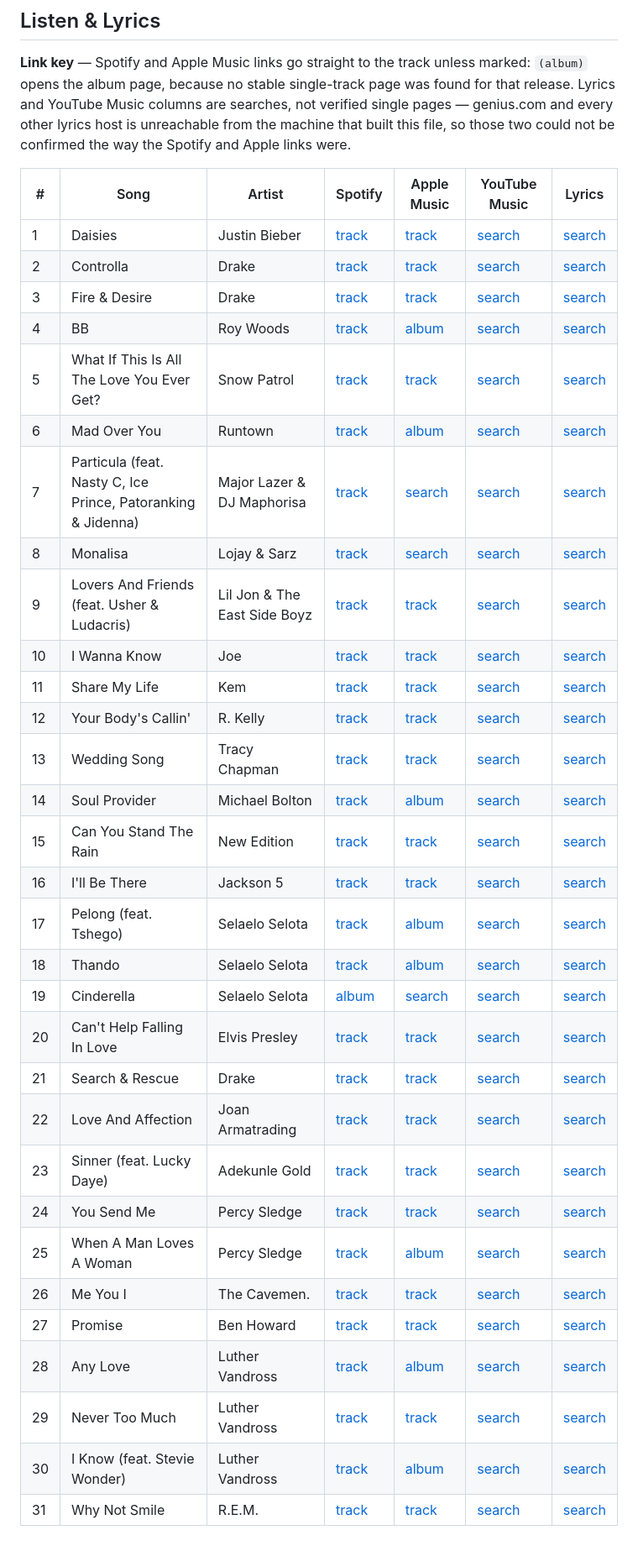
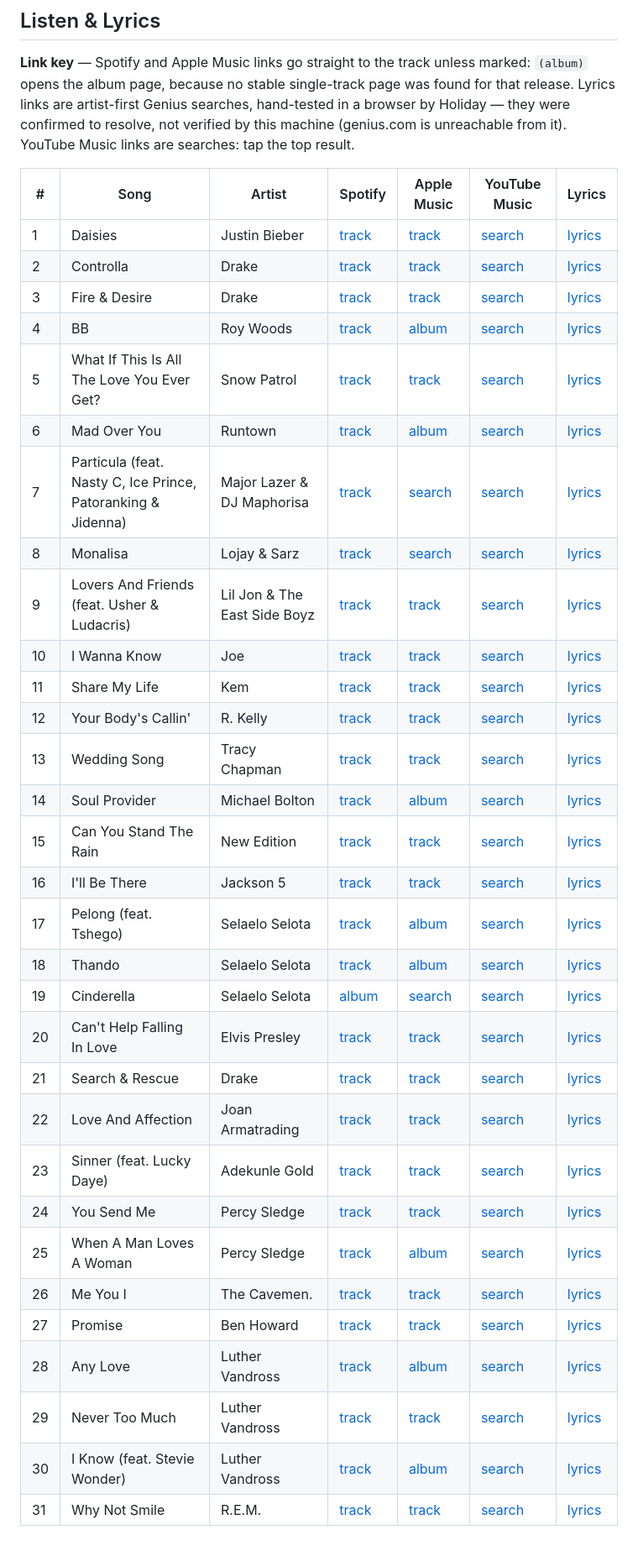
Before and after one commit to HMalepe/Bree-s-playlist, a Markdown page: PLAYLIST.md, the part around the change. Shown at 84% size. Drawn GitHub-style.

Commit message:
Switch lyrics links to artist-first Genius queries

```diff
--- a/PLAYLIST.md
+++ b/PLAYLIST.md
@@ -40,40 +40,40 @@ Thirty songs. One letter each in [LETTERS.md](LETTERS.md).
 
 **Link key** — Spotify and Apple Music links go straight to the track unless marked:
 `(album)` opens the album page, because no stable single-track page was found for that release.
-Lyrics and YouTube Music columns are searches, not verified single pages —
-genius.com and every other lyrics host is unreachable from the machine that built this file,
-so those two could not be confirmed the way the Spotify and Apple links were.
+Lyrics links are artist-first Genius searches, hand-tested in a browser by Holiday —
+they were confirmed to resolve, not verified by this machine (genius.com is unreachable from it).
+YouTube Music links are searches: tap the top result.
 
 | # | Song | Artist | Spotify | Apple Music | YouTube Music | Lyrics |
 |---|---|---|---|---|---|---|
-| 1 | Daisies | Justin Bieber | [track](https://open.spotify.com/track/02MhLlbBNdj0E07hCUsCov) | [track](https://music.apple.com/us/song/daisies/1825994649) | [search](https://music.youtube.com/search?q=Daisies%20Justin%20Bieber) | [search](https://genius.com/search?q=Daisies%20Justin%20Bieber) |
-| 2 | Controlla | Drake | [track](https://open.spotify.com/track/6F609ICg9Spjrw1epsAnpa) | [track](https://music.apple.com/us/song/controlla/1440841382) | [search](https://music.youtube.com/search?q=Controlla%20Drake) | [search](https://genius.com/search?q=Controlla%20Drake) |
-| 3 | Fire & Desire | Drake | [track](https://open.spotify.com/track/4BhGTc3Cgay2U1QcTS7vQe) | [track](https://music.apple.com/us/song/fire-desire/1440841725) | [search](https://music.youtube.com/search?q=Fire%20%26%20Desire%20Drake) | [search](https://genius.com/search?q=Fire%20%26%20Desire%20Drake) |
-| 4 | BB | Roy Woods | [track](https://open.spotify.com/track/2xYpWDlf0FtZc9CMqvb4sw) | [album](https://music.apple.com/us/album/say-less/1662167863) | [search](https://music.youtube.com/search?q=BB%20Roy%20Woods) | [search](https://genius.com/search?q=BB%20Roy%20Woods) |
-| 5 | What If This Is All The Love You Ever Get? | Snow Patrol | [track](https://open.spotify.com/track/4ShjWpWScRQPBQnwzxF7VN) | [track](https://music.apple.com/us/song/what-if-this-is-all-the-love-you-ever-get/1354804397) | [search](https://music.youtube.com/search?q=What%20If%20This%20Is%20All%20The%20Love%20You%20Ever%20Get%3F%20Snow%20Patrol) | [search](https://genius.com/search?q=What%20If%20This%20Is%20All%20The%20Love%20You%20Ever%20Get%3F%20Snow%20Patrol) |
-| 6 | Mad Over You | Runtown | [track](https://open.spotify.com/track/1jloWdvMh9nwHUu3mag8CL) | [album](https://music.apple.com/us/album/mad-over-you-single/1563795458) | [search](https://music.youtube.com/search?q=Mad%20Over%20You%20Runtown) | [search](https://genius.com/search?q=Mad%20Over%20You%20Runtown) |
-| 7 | Particula (feat. Nasty C, Ice Prince, Patoranking & Jidenna) | Major Lazer & DJ Maphorisa | [track](https://open.spotify.com/track/0DSXLWygHb3mW3awION5S4) | [search](https://music.apple.com/us/search?term=Particula%20Major%20Lazer%20%26%20DJ%20Maphorisa) | [search](https://music.youtube.com/search?q=Particula%20Major%20Lazer%20%26%20DJ%20Maphorisa) | [search](https://genius.com/search?q=Particula%20Major%20Lazer%20%26%20DJ%20Maphorisa) |
-| 8 | Monalisa | Lojay & Sarz | [track](https://open.spotify.com/track/1zwZ26A7OA5wTrA3FejCLL) | [search](https://music.apple.com/us/search?term=Monalisa%20Lojay%20%26%20Sarz) | [search](https://music.youtube.com/search?q=Monalisa%20Lojay%20%26%20Sarz) | [search](https://genius.com/search?q=Monalisa%20Lojay%20%26%20Sarz) |
-| 9 | Lovers And Friends (feat. Usher & Ludacris) | Lil Jon & The East Side Boyz | [track](https://open.spotify.com/track/41PWz0hAiU9FqsmjR9Wh62) | [track](https://music.apple.com/us/song/lovers-and-friends-feat-ludacris-usher-mixed/1783378436) | [search](https://music.youtube.com/search?q=Lovers%20And%20Friends%20Lil%20Jon%20%26%20The%20East%20Side%20Boyz) | [search](https://genius.com/search?q=Lovers%20And%20Friends%20Lil%20Jon%20%26%20The%20East%20Side%20Boyz) |
-| 10 | I Wanna Know | Joe | [track](https://open.spotify.com/track/5iMcjmNOxcbLAD2R0hUW3C) | [track](https://music.apple.com/us/song/i-wanna-know/303183614) | [search](https://music.youtube.com/search?q=I%20Wanna%20Know%20Joe) | [search](https://genius.com/search?q=I%20Wanna%20Know%20Joe) |
-| 11 | Share My Life | Kem | [track](https://open.spotify.com/track/0x66mVat8CvQNpCkeG7gA7) | [track](https://music.apple.com/us/song/share-my-life/1443073904) | [search](https://music.youtube.com/search?q=Share%20My%20Life%20Kem) | [search](https://genius.com/search?q=Share%20My%20Life%20Kem) |
-| 12 | Your Body's Callin' | R. Kelly | [track](https://open.spotify.com/track/7zkNmfwDfFJdZflHOpyKN8) | [track](https://music.apple.com/us/song/your-bodys-callin/252023341) | [search](https://music.youtube.com/search?q=Your%20Body%27s%20Callin%27%20R.%20Kelly) | [search](https://genius.com/search?q=Your%20Body%27s%20Callin%27%20R.%20Kelly) |
-| 13 | Wedding Song | Tracy Chapman | [track](https://open.spotify.com/track/3sYEWSI11I5XxrEMsNN46K) | [track](https://music.apple.com/us/song/wedding-song/293102798) | [search](https://music.youtube.com/search?q=Wedding%20Song%20Tracy%20Chapman) | [search](https://genius.com/search?q=Wedding%20Song%20Tracy%20Chapman) |
-| 14 | Soul Provider | Michael Bolton | [track](https://open.spotify.com/track/05M64X8usrSHqWTLHm48ff) | [album](https://music.apple.com/us/album/soul-provider/157279141) | [search](https://music.youtube.com/search?q=Soul%20Provider%20Michael%20Bolton) | [search](https://genius.com/search?q=Soul%20Provider%20Michael%20Bolton) |
-| 15 | Can You Stand The Rain | New Edition | [track](https://open.spotify.com/track/1vbe9sh7U9vdMceAhitWr2) | [track](https://music.apple.com/us/song/can-you-stand-the-rain/1434900598) | [search](https://music.youtube.com/search?q=Can%20You%20Stand%20The%20Rain%20New%20Edition) | [search](https://genius.com/search?q=Can%20You%20Stand%20The%20Rain%20New%20Edition) |
-| 16 | I'll Be There | Jackson 5 | [track](https://open.spotify.com/track/5RdhBLmB4DyFHLglRrfx63) | [track](https://music.apple.com/us/song/ill-be-there/1443186637) | [search](https://music.youtube.com/search?q=I%27ll%20Be%20There%20Jackson%205) | [search](https://genius.com/search?q=I%27ll%20Be%20There%20Jackson%205) |
-| 17 | Pelong (feat. Tshego) | Selaelo Selota | [track](https://open.spotify.com/track/3gZawiZ1z0Ab3ddKn7EEwb) | [album](https://music.apple.com/us/album/pelong-single-feat-tshego-single/1700990862) | [search](https://music.youtube.com/search?q=Pelong%20Selaelo%20Selota) | [search](https://genius.com/search?q=Pelong%20Selaelo%20Selota) |
-| 18 | Thando | Selaelo Selota | [track](https://open.spotify.com/track/1sznLJZXR0t8iqrI9FohhO) | [album](https://music.apple.com/us/album/painted-faces/323388009) | [search](https://music.youtube.com/search?q=Thando%20Selaelo%20Selota) | [search](https://genius.com/search?q=Thando%20Selaelo%20Selota) |
-| 19 | Cinderella | Selaelo Selota | [album](https://open.spotify.com/album/1qoDtNbc8irEOjgU8gILWi) | [search](https://music.apple.com/us/search?term=Cinderella%20Selaelo%20Selota) | [search](https://music.youtube.com/search?q=Cinderella%20Selaelo%20Selota) | [search](https://genius.com/search?q=Cinderella%20Selaelo%20Selota) |
-| 20 | Can't Help Falling In Love | Elvis Presley | [track](https://open.spotify.com/track/7f8fIUg4Dgch0I8wjSpkFa) | [track](https://music.apple.com/us/song/cant-help-falling-in-love/217635636) | [search](https://music.youtube.com/search?q=Can%27t%20Help%20Falling%20In%20Love%20Elvis%20Presley) | [search](https://genius.com/search?q=Can%27t%20Help%20Falling%20In%20Love%20Elvis%20Presley) |
-| 21 | Search & Rescue | Drake | [track](https://open.spotify.com/track/7aRCf5cLOFN1U7kvtChY1G) | [track](https://music.apple.com/us/song/search-rescue/1681131989) | [search](https://music.youtube.com/search?q=Search%20%26%20Rescue%20Drake) | [search](https://genius.com/search?q=Search%20%26%20Rescue%20Drake) |
-| 22 | Love And Affection | Joan Armatrading | [track](https://open.spotify.com/track/4DKL2G3ZAUlUU5RMP9pxid) | [track](https://music.apple.com/us/song/love-and-affection/1444099180) | [search](https://music.youtube.com/search?q=Love%20And%20Affection%20Joan%20Armatrading) | [search](https://genius.com/search?q=Love%20And%20Affection%20Joan%20Armatrading) |
-| 23 | Sinner (feat. Lucky Daye) | Adekunle Gold | [track](https://open.spotify.com/track/3k6Y1ESBwF1low4hHsY4wu) | [track](https://music.apple.com/us/song/sinner/1597698931) | [search](https://music.youtube.com/search?q=Sinner%20Adekunle%20Gold) | [search](https://genius.com/search?q=Sinner%20Adekunle%20Gold) |
-| 24 | You Send Me | Percy Sledge | [track](https://open.spotify.com/track/5uniAVB8Lq32LVYARpN58P) | [track](https://music.apple.com/us/song/you-send-me/265609160) | [search](https://music.youtube.com/search?q=You%20Send%20Me%20Percy%20Sledge) | [search](https://genius.com/search?q=You%20Send%20Me%20Percy%20Sledge) |
-| 25 | When A Man Loves A Woman | Percy Sledge | [track](https://open.spotify.com/track/0rcnhop6iS8ZMOgTlggvIq) | [album](https://music.apple.com/us/album/when-a-man-loves-a-woman/59411968) | [search](https://music.youtube.com/search?q=When%20A%20Man%20Loves%20A%20Woman%20Percy%20Sledge) | [search](https://genius.com/search?q=When%20A%20Man%20Loves%20A%20Woman%20Percy%20Sledge) |
-| 26 | Me You I | The Cavemen. | [track](https://open.spotify.com/track/5uF2DrtK0aVTrth8hzCH7t) | [track](https://music.apple.com/us/song/me-you-i/1527596833) | [search](https://music.youtube.com/search?q=Me%20You%20I%20The%20Cavemen.) | [search](https://genius.com/search?q=Me%20You%20I%20The%20Cavemen.) |
-| 27 | Promise | Ben Howard | [track](https://open.spotify.com/track/4ZudIxIgp0fOgy0C1EcrQC) | [track](https://music.apple.com/us/song/promise/1440763065) | [search](https://music.youtube.com/search?q=Promise%20Ben%20Howard) | [search](https://genius.com/search?q=Promise%20Ben%20Howard) |
-| 28 | Any Love | Luther Vandross | [track](https://open.spotify.com/track/60SkdpPilIgvXSLtonYhtv) | [album](https://music.apple.com/us/album/any-love/278684678) | [search](https://music.youtube.com/search?q=Any%20Love%20Luther%20Vandross) | [search](https://genius.com/search?q=Any%20Love%20Luther%20Vandross) |
-| 29 | Never Too Much | Luther Vandross | [track](https://open.spotify.com/track/3nFJbZCHP4d9vduKjJLdBL) | [track](https://music.apple.com/us/song/never-too-much/197992297) | [search](https://music.youtube.com/search?q=Never%20Too%20Much%20Luther%20Vandross) | [search](https://genius.com/search?q=Never%20Too%20Much%20Luther%20Vandross) |
-| 30 | I Know (feat. Stevie Wonder) | Luther Vandross | [track](https://open.spotify.com/track/6PzHZ2el11aX8u3vMqH73J) | [album](https://music.apple.com/us/album/i-know/723428198) | [search](https://music.youtube.com/search?q=I%20Know%20Luther%20Vandross) | [search](https://genius.com/search?q=I%20Know%20Luther%20Vandross) |
-| 31 | Why Not Smile | R.E.M. | [track](https://open.spotify.com/track/5XhVU3UYE3JJa21a5IUcXU) | [track](https://music.apple.com/us/song/why-not-smile/1440951881) | [search](https://music.youtube.com/search?q=Why%20Not%20Smile%20R.E.M.) | [search](https://genius.com/search?q=Why%20Not%20Smile%20R.E.M.) |
+| 1 | Daisies | Justin Bieber | [track](https://open.spotify.com/track/02MhLlbBNdj0E07hCUsCov) | [track](https://music.apple.com/us/song/daisies/1825994649) | [search](https://music.youtube.com/search?q=Daisies%20Justin%20Bieber) | [lyrics](https://genius.com/search?q=Justin+Bieber+Daisies) |
+| 2 | Controlla | Drake | [track](https://open.spotify.com/track/6F609ICg9Spjrw1epsAnpa) | [track](https://music.apple.com/us/song/controlla/1440841382) | [search](https://music.youtube.com/search?q=Controlla%20Drake) | [lyrics](https://genius.com/search?q=Drake+Controlla) |
+| 3 | Fire & Desire | Drake | [track](https://open.spotify.com/track/4BhGTc3Cgay2U1QcTS7vQe) | [track](https://music.apple.com/us/song/fire-desire/1440841725) | [search](https://music.youtube.com/search?q=Fire%20%26%20Desire%20Drake) | [lyrics](https://genius.com/search?q=Drake+Fire+%26+Desire) |
+| 4 | BB | Roy Woods | [track](https://open.spotify.com/track/2xYpWDlf0FtZc9CMqvb4sw) | [album](https://music.apple.com/us/album/say-less/1662167863) | [search](https://music.youtube.com/search?q=BB%20Roy%20Woods) | [lyrics](https://genius.com/search?q=Roy+Woods+BB) |
+| 5 | What If This Is All The Love You Ever Get? | Snow Patrol | [track](https://open.spotify.com/track/4ShjWpWScRQPBQnwzxF7VN) | [track](https://music.apple.com/us/song/what-if-this-is-all-the-love-you-ever-get/1354804397) | [search](https://music.youtube.com/search?q=What%20If%20This%20Is%20All%20The%20Love%20You%20Ever%20Get%3F%20Snow%20Patrol) | [lyrics](https://genius.com/search?q=Snow+Patrol+What+If+This+Is+All+The+Love+You+Ever+Get) |
+| 6 | Mad Over You | Runtown | [track](https://open.spotify.com/track/1jloWdvMh9nwHUu3mag8CL) | [album](https://music.apple.com/us/album/mad-over-you-single/1563795458) | [search](https://music.youtube.com/search?q=Mad%20Over%20You%20Runtown) | [lyrics](https://genius.com/search?q=Runtown+Mad+Over+You) |
+| 7 | Particula (feat. Nasty C, Ice Prince, Patoranking & Jidenna) | Major Lazer & DJ Maphorisa | [track](https://open.spotify.com/track/0DSXLWygHb3mW3awION5S4) | [search](https://music.apple.com/us/search?term=Particula%20Major%20Lazer%20%26%20DJ%20Maphorisa) | [search](https://music.youtube.com/search?q=Particula%20Major%20Lazer%20%26%20DJ%20Maphorisa) | [lyrics](https://genius.com/search?q=Major+Lazer+Particula) |
+| 8 | Monalisa | Lojay & Sarz | [track](https://open.spotify.com/track/1zwZ26A7OA5wTrA3FejCLL) | [search](https://music.apple.com/us/search?term=Monalisa%20Lojay%20%26%20Sarz) | [search](https://music.youtube.com/search?q=Monalisa%20Lojay%20%26%20Sarz) | [lyrics](https://genius.com/search?q=Lojay+Sarz+Monalisa) |
+| 9 | Lovers And Friends (feat. Usher & Ludacris) | Lil Jon & The East Side Boyz | [track](https://open.spotify.com/track/41PWz0hAiU9FqsmjR9Wh62) | [track](https://music.apple.com/us/song/lovers-and-friends-feat-ludacris-usher-mixed/1783378436) | [search](https://music.youtube.com/search?q=Lovers%20And%20Friends%20Lil%20Jon%20%26%20The%20East%20Side%20Boyz) | [lyrics](https://genius.com/search?q=Lil+Jon+Lovers+And+Friends) |
+| 10 | I Wanna Know | Joe | [track](https://open.spotify.com/track/5iMcjmNOxcbLAD2R0hUW3C) | [track](https://music.apple.com/us/song/i-wanna-know/303183614) | [search](https://music.youtube.com/search?q=I%20Wanna%20Know%20Joe) | [lyrics](https://genius.com/search?q=Joe+I+Wanna+Know) |
+| 11 | Share My Life | Kem | [track](https://open.spotify.com/track/0x66mVat8CvQNpCkeG7gA7) | [track](https://music.apple.com/us/song/share-my-life/1443073904) | [search](https://music.youtube.com/search?q=Share%20My%20Life%20Kem) | [lyrics](https://genius.com/search?q=Kem+Share+My+Life) |
+| 12 | Your Body's Callin' | R. Kelly | [track](https://open.spotify.com/track/7zkNmfwDfFJdZflHOpyKN8) | [track](https://music.apple.com/us/song/your-bodys-callin/252023341) | [search](https://music.youtube.com/search?q=Your%20Body%27s%20Callin%27%20R.%20Kelly) | [lyrics](https://genius.com/search?q=R.+Kelly+Your+Body%27s+Callin) |
+| 13 | Wedding Song | Tracy Chapman | [track](https://open.spotify.com/track/3sYEWSI11I5XxrEMsNN46K) | [track](https://music.apple.com/us/song/wedding-song/293102798) | [search](https://music.youtube.com/search?q=Wedding%20Song%20Tracy%20Chapman) | [lyrics](https://genius.com/search?q=Tracy+Chapman+Wedding+Song) |
+| 14 | Soul Provider | Michael Bolton | [track](https://open.spotify.com/track/05M64X8usrSHqWTLHm48ff) | [album](https://music.apple.com/us/album/soul-provider/157279141) | [search](https://music.youtube.com/search?q=Soul%20Provider%20Michael%20Bolton) | [lyrics](https://genius.com/search?q=Michael+Bolton+Soul+Provider) |
+| 15 | Can You Stand The Rain | New Edition | [track](https://open.spotify.com/track/1vbe9sh7U9vdMceAhitWr2) | [track](https://music.apple.com/us/song/can-you-stand-the-rain/1434900598) | [search](https://music.youtube.com/search?q=Can%20You%20Stand%20The%20Rain%20New%20Edition) | [lyrics](https://genius.com/search?q=New+Edition+Can+You+Stand+The+Rain) |
+| 16 | I'll Be There | Jackson 5 | [track](https://open.spotify.com/track/5RdhBLmB4DyFHLglRrfx63) | [track](https://music.apple.com/us/song/ill-be-there/1443186637) | [search](https://music.youtube.com/search?q=I%27ll%20Be%20There%20Jackson%205) | [lyrics](https://genius.com/search?q=Jackson+5+I%27ll+Be+There) |
+| 17 | Pelong (feat. Tshego) | Selaelo Selota | [track](https://open.spotify.com/track/3gZawiZ1z0Ab3ddKn7EEwb) | [album](https://music.apple.com/us/album/pelong-single-feat-tshego-single/1700990862) | [search](https://music.youtube.com/search?q=Pelong%20Selaelo%20Selota) | [lyrics](https://genius.com/search?q=Selaelo+Selota+Pelong) |
+| 18 | Thando | Selaelo Selota | [track](https://open.spotify.com/track/1sznLJZXR0t8iqrI9FohhO) | [album](https://music.apple.com/us/album/painted-faces/323388009) | [search](https://music.youtube.com/search?q=Thando%20Selaelo%20Selota) | [lyrics](https://genius.com/search?q=Selaelo+Selota+Thando) |
+| 19 | Cinderella | Selaelo Selota | [album](https://open.spotify.com/album/1qoDtNbc8irEOjgU8gILWi) | [search](https://music.apple.com/us/search?term=Cinderella%20Selaelo%20Selota) | [search](https://music.youtube.com/search?q=Cinderella%20Selaelo%20Selota) | [lyrics](https://genius.com/search?q=Selaelo+Selota+Cinderella) |
+| 20 | Can't Help Falling In Love | Elvis Presley | [track](https://open.spotify.com/track/7f8fIUg4Dgch0I8wjSpkFa) | [track](https://music.apple.com/us/song/cant-help-falling-in-love/217635636) | [search](https://music.youtube.com/search?q=Can%27t%20Help%20Falling%20In%20Love%20Elvis%20Presley) | [lyrics](https://genius.com/search?q=Elvis+Presley+Can%27t+Help+Falling+In+Love) |
+| 21 | Search & Rescue | Drake | [track](https://open.spotify.com/track/7aRCf5cLOFN1U7kvtChY1G) | [track](https://music.apple.com/us/song/search-rescue/1681131989) | [search](https://music.youtube.com/search?q=Search%20%26%20Rescue%20Drake) | [lyrics](https://genius.com/search?q=Drake+Search+%26+Rescue) |
+| 22 | Love And Affection | Joan Armatrading | [track](https://open.spotify.com/track/4DKL2G3ZAUlUU5RMP9pxid) | [track](https://music.apple.com/us/song/love-and-affection/1444099180) | [search](https://music.youtube.com/search?q=Love%20And%20Affection%20Joan%20Armatrading) | [lyrics](https://genius.com/search?q=Joan+Armatrading+Love+And+Affection) |
+| 23 | Sinner (feat. Lucky Daye) | Adekunle Gold | [track](https://open.spotify.com/track/3k6Y1ESBwF1low4hHsY4wu) | [track](https://music.apple.com/us/song/sinner/1597698931) | [search](https://music.youtube.com/search?q=Sinner%20Adekunle%20Gold) | [lyrics](https://genius.com/search?q=Adekunle+Gold+Sinner+Lucky+Daye) |
+| 24 | You Send Me | Percy Sledge | [track](https://open.spotify.com/track/5uniAVB8Lq32LVYARpN58P) | [track](https://music.apple.com/us/song/you-send-me/265609160) | [search](https://music.youtube.com/search?q=You%20Send%20Me%20Percy%20Sledge) | [lyrics](https://genius.com/search?q=Percy+Sledge+You+Send+Me) |
+| 25 | When A Man Loves A Woman | Percy Sledge | [track](https://open.spotify.com/track/0rcnhop6iS8ZMOgTlggvIq) | [album](https://music.apple.com/us/album/when-a-man-loves-a-woman/59411968) | [search](https://music.youtube.com/search?q=When%20A%20Man%20Loves%20A%20Woman%20Percy%20Sledge) | [lyrics](https://genius.com/search?q=Percy+Sledge+When+A+Man+Loves+A+Woman) |
+| 26 | Me You I | The Cavemen. | [track](https://open.spotify.com/track/5uF2DrtK0aVTrth8hzCH7t) | [track](https://music.apple.com/us/song/me-you-i/1527596833) | [search](https://music.youtube.com/search?q=Me%20You%20I%20The%20Cavemen.) | [lyrics](https://genius.com/search?q=The+Cavemen+Me+You+I) |
+| 27 | Promise | Ben Howard | [track](https://open.spotify.com/track/4ZudIxIgp0fOgy0C1EcrQC) | [track](https://music.apple.com/us/song/promise/1440763065) | [search](https://music.youtube.com/search?q=Promise%20Ben%20Howard) | [lyrics](https://genius.com/search?q=Ben+Howard+Promise) |
+| 28 | Any Love | Luther Vandross | [track](https://open.spotify.com/track/60SkdpPilIgvXSLtonYhtv) | [album](https://music.apple.com/us/album/any-love/278684678) | [search](https://music.youtube.com/search?q=Any%20Love%20Luther%20Vandross) | [lyrics](https://genius.com/search?q=Luther+Vandross+Any+Love) |
+| 29 | Never Too Much | Luther Vandross | [track](https://open.spotify.com/track/3nFJbZCHP4d9vduKjJLdBL) | [track](https://music.apple.com/us/song/never-too-much/197992297) | [search](https://music.youtube.com/search?q=Never%20Too%20Much%20Luther%20Vandross) | [lyrics](https://genius.com/search?q=Luther+Vandross+Never+Too+Much) |
+| 30 | I Know (feat. Stevie Wonder) | Luther Vandross | [track](https://open.spotify.com/track/6PzHZ2el11aX8u3vMqH73J) | [album](https://music.apple.com/us/album/i-know/723428198) | [search](https://music.youtube.com/search?q=I%20Know%20Luther%20Vandross) | [lyrics](https://genius.com/search?q=Luther+Vandross+I+Know+Stevie+Wonder) |
+| 31 | Why Not Smile | R.E.M. | [track](https://open.spotify.com/track/5XhVU3UYE3JJa21a5IUcXU) | [track](https://music.apple.com/us/song/why-not-smile/1440951881) | [search](https://music.youtube.com/search?q=Why%20Not%20Smile%20R.E.M.) | [lyrics](https://genius.com/search?q=R.E.M.+Why+Not+Smile) |
```
